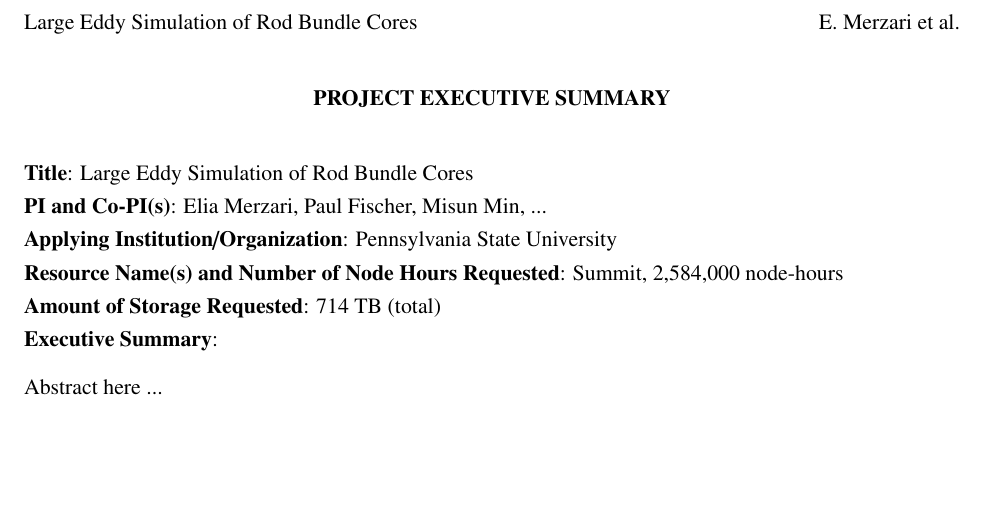
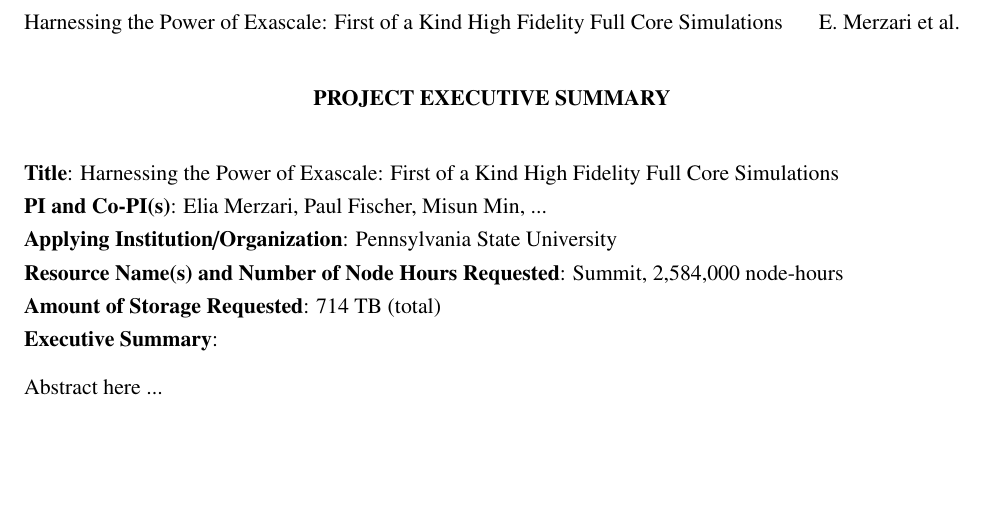
Before and after one commit to emerzari/incite2022, a LaTeX document (tex/summary.tex): part of the page, cut at the place of the change. Compiled offline with pdfLaTeX.

Commit message:
Elia/Paul's new title (we can change further as needed)

```diff
--- a/tex/summary.tex
+++ b/tex/summary.tex
@@ -25,7 +25,8 @@
 
 \setlength{\parindent}{0in} % Amount of indentation at the first line of a paragraph.
 
-\pagestyle{fancy} \lhead{Large Eddy Simulation of Rod Bundle Cores} \rhead{E. Merzari et al.} \renewcommand{%
+\pagestyle{fancy} \lhead{Harnessing the Power of Exascale: First of a Kind High Fidelity Full Core Simulations } \rhead{E. Merzari et al.} \renewcommand{%
+%\pagestyle{fancy} \lhead{Large Eddy Simulation of Rod Bundle Cores} \rhead{E. Merzari et al.} \renewcommand{%
 \headrulewidth}{0.0pt}
 
 \begin{center}
@@ -37,7 +38,8 @@
 %\begin{flushleft}
 \bigskip
 
-\textbf{Title}: Large Eddy Simulation of Rod Bundle Cores \smallskip
+\textbf{Title}: Harnessing the Power of Exascale: First of a Kind High Fidelity Full Core Simulations \smallskip
+%\textbf{Title}: High-Fidelity Full-Core Simulations \smallskip
 
 \textbf{PI and Co-PI(s)}: Elia Merzari, Paul Fischer, Misun Min, ... \smallskip
 
```
Also changed, not shown: tex/hdr.tex (+2 -1 lines).
